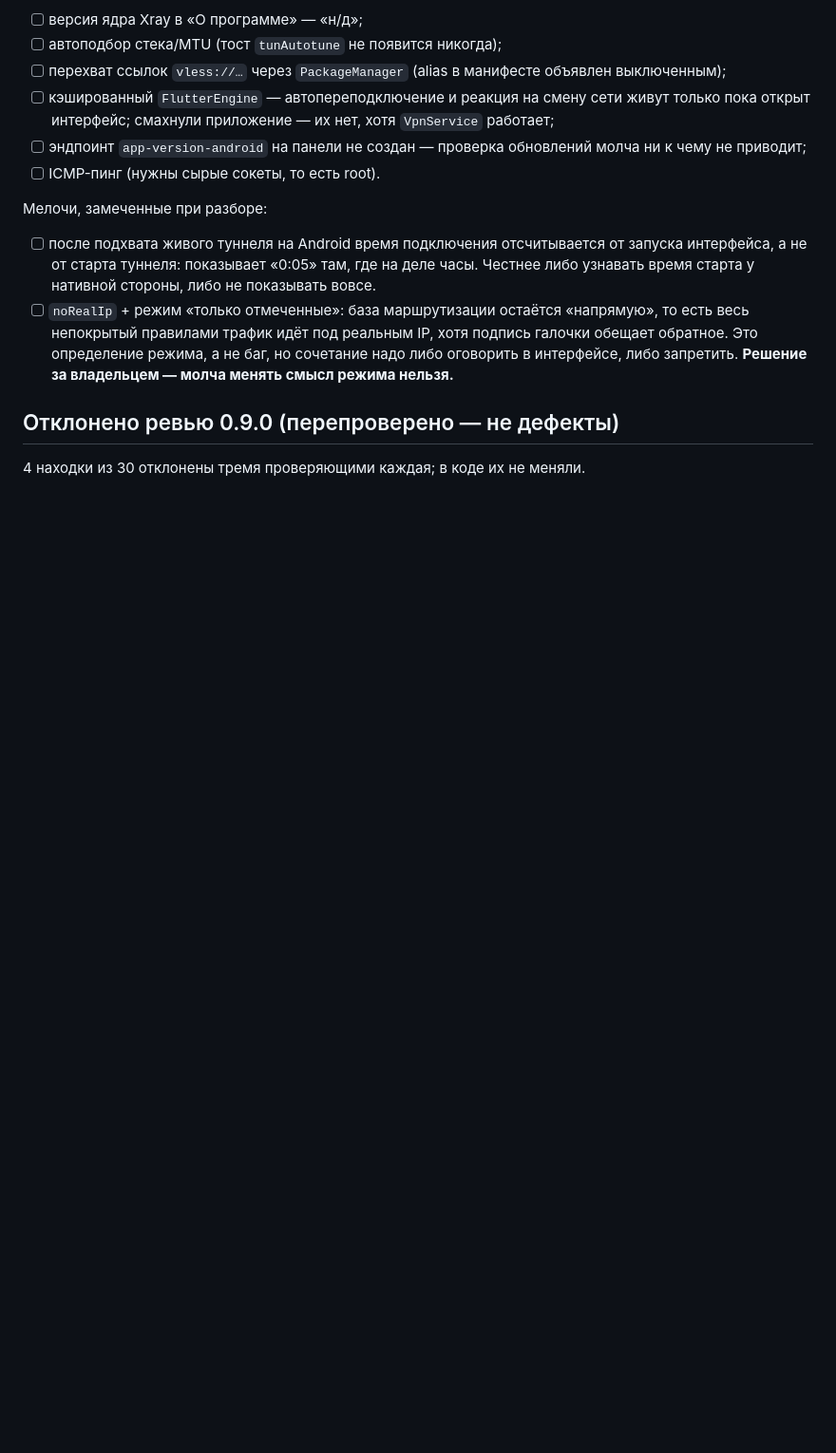
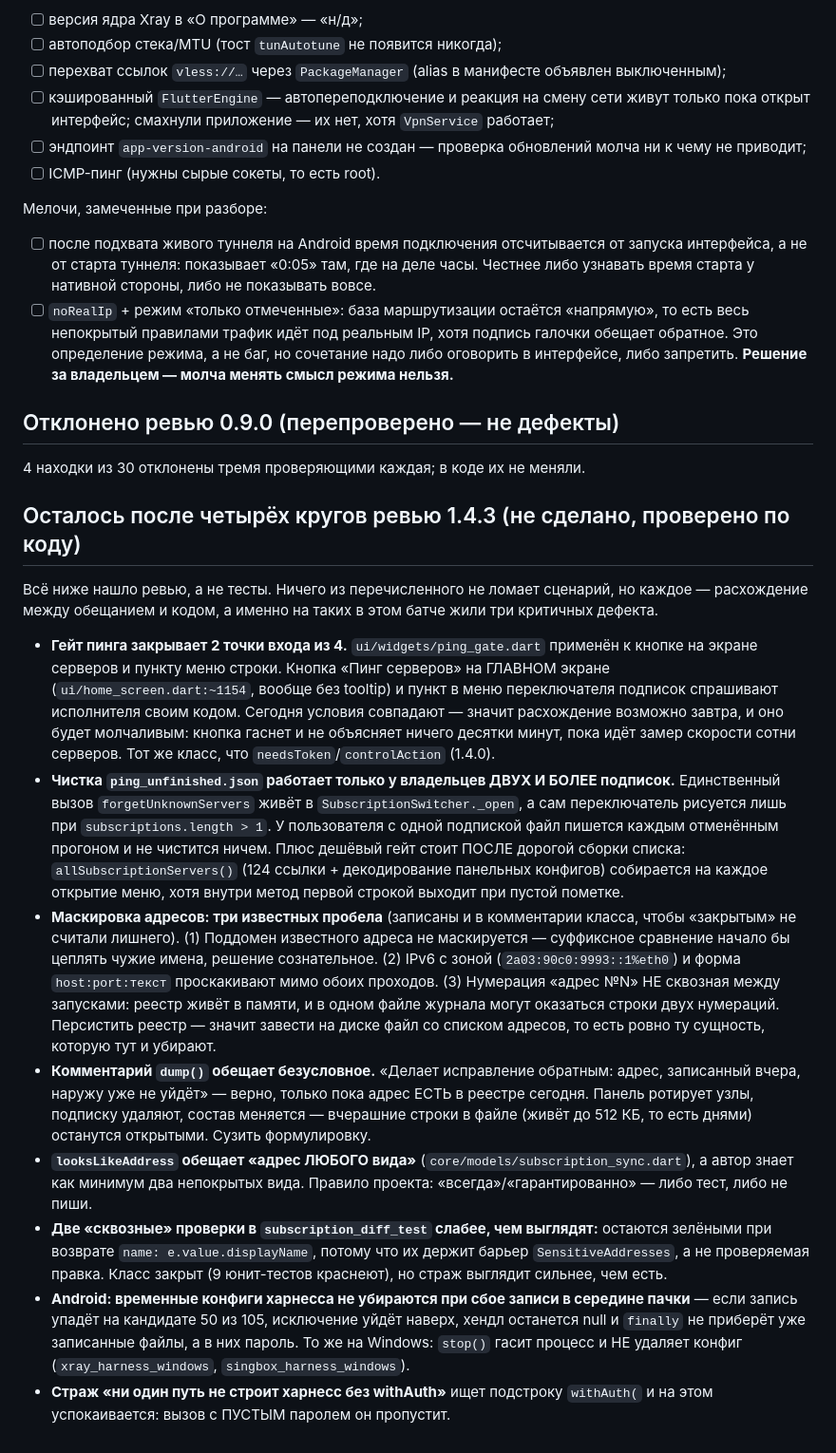
Before and after one commit to Solat228/silentgate, a Markdown page: docs/BACKLOG.md, the part around the change. Shown at 95% size. GitHub-like rendering; blank space fills up the shorter version.

Commit message:
Документация 1.4.3: этап в CLAUDE.md и остаток находок в бэклог
CLAUDE.md — новый текущий этап: четыре двери утечки адреса (девять точек в
журнале, логи ядер, шапка отчёта, отрезолвленный IP), гонка псевдонимов ключей,
пароль харнесса на Android и предохранитель AppPaths. Записан общий урок,
повторившийся в этом батче трижды: комментарий, обещающий то, чего код не
делает, становится укрытием для дефекта — никто не ищет того, чего по описанию
не существует.

BACKLOG — восемь оставшихся расхождений между обещанием и кодом. Ни одно не
ломает сценарий, но каждое того же класса, на котором в этом батче жили три
критичных дефекта: гейт пинга закрывает две точки входа из четырёх; чистка
пометки работает только при двух и более подписках; три известных пробела
маскировки; два комментария обещают безусловное; две сквозные проверки слабее,
чем выглядят; временные конфиги харнесса не убираются при сбое в середине пачки.

Co-Authored-By: Claude Opus 5 (1M context) <noreply@anthropic.com>

```diff
--- a/docs/BACKLOG.md
+++ b/docs/BACKLOG.md
@@ -1053,3 +1053,45 @@ root это недостижимо, и обещать такое в интерф
 
 ## Отклонено ревью 0.9.0 (перепроверено — не дефекты)
 4 находки из 30 отклонены тремя проверяющими каждая; в коде их не меняли.
+
+## Осталось после четырёх кругов ревью 1.4.3 (не сделано, проверено по коду)
+
+Всё ниже нашло ревью, а не тесты. Ничего из перечисленного не ломает сценарий, но каждое —
+расхождение между обещанием и кодом, а именно на таких в этом батче жили три критичных дефекта.
+
+- **Гейт пинга закрывает 2 точки входа из 4.** `ui/widgets/ping_gate.dart` применён к кнопке на
+  экране серверов и пункту меню строки. Кнопка «Пинг серверов» на ГЛАВНОМ экране
+  (`ui/home_screen.dart:~1154`, вообще без tooltip) и пункт в меню переключателя подписок
+  спрашивают исполнителя своим кодом. Сегодня условия совпадают — значит расхождение возможно
+  завтра, и оно будет молчаливым: кнопка гаснет и не объясняет ничего десятки минут, пока идёт
+  замер скорости сотни серверов. Тот же класс, что `needsToken`/`controlAction` (1.4.0).
+- **Чистка `ping_unfinished.json` работает только у владельцев ДВУХ И БОЛЕЕ подписок.**
+  Единственный вызов `forgetUnknownServers` живёт в `SubscriptionSwitcher._open`, а сам
+  переключатель рисуется лишь при `subscriptions.length > 1`. У пользователя с одной подпиской
+  файл пишется каждым отменённым прогоном и не чистится ничем. Плюс дешёвый гейт стоит ПОСЛЕ
+  дорогой сборки списка: `allSubscriptionServers()` (124 ссылки + декодирование панельных
+  конфигов) собирается на каждое открытие меню, хотя внутри метод первой строкой выходит при
+  пустой пометке.
+- **Маскировка адресов: три известных пробела** (записаны и в комментарии класса, чтобы
+  «закрытым» не считали лишнего). (1) Поддомен известного адреса не маскируется — суффиксное
+  сравнение начало бы цеплять чужие имена, решение сознательное. (2) IPv6 с зоной
+  (`2a03:90c0:9993::1%eth0`) и форма `host:port:текст` проскакивают мимо обоих проходов.
+  (3) Нумерация «адрес №N» НЕ сквозная между запусками: реестр живёт в памяти, и в одном файле
+  журнала могут оказаться строки двух нумераций. Персистить реестр — значит завести на диске файл
+  со списком адресов, то есть ровно ту сущность, которую тут и убирают.
+- **Комментарий `dump()` обещает безусловное.** «Делает исправление обратным: адрес, записанный
+  вчера, наружу уже не уйдёт» — верно, только пока адрес ЕСТЬ в реестре сегодня. Панель ротирует
+  узлы, подписку удаляют, состав меняется — вчерашние строки в файле (живёт до 512 КБ, то есть
+  днями) останутся открытыми. Сузить формулировку.
+- **`looksLikeAddress` обещает «адрес ЛЮБОГО вида»** (`core/models/subscription_sync.dart`), а
+  автор знает как минимум два непокрытых вида. Правило проекта: «всегда»/«гарантированно» — либо
+  тест, либо не пиши.
+- **Две «сквозные» проверки в `subscription_diff_test` слабее, чем выглядят:** остаются зелёными
+  при возврате `name: e.value.displayName`, потому что их держит барьер `SensitiveAddresses`, а не
+  проверяемая правка. Класс закрыт (9 юнит-тестов краснеют), но страж выглядит сильнее, чем есть.
+- **Android: временные конфиги харнесса не убираются при сбое записи в середине пачки** — если
+  запись упадёт на кандидате 50 из 105, исключение уйдёт наверх, хендл останется null и `finally`
+  не приберёт уже записанные файлы, а в них пароль. То же на Windows: `stop()` гасит процесс и НЕ
+  удаляет конфиг (`xray_harness_windows`, `singbox_harness_windows`).
+- **Страж «ни один путь не строит харнесс без withAuth»** ищет подстроку `withAuth(` и на этом
+  успокаивается: вызов с ПУСТЫМ паролем он пропустит.
```
